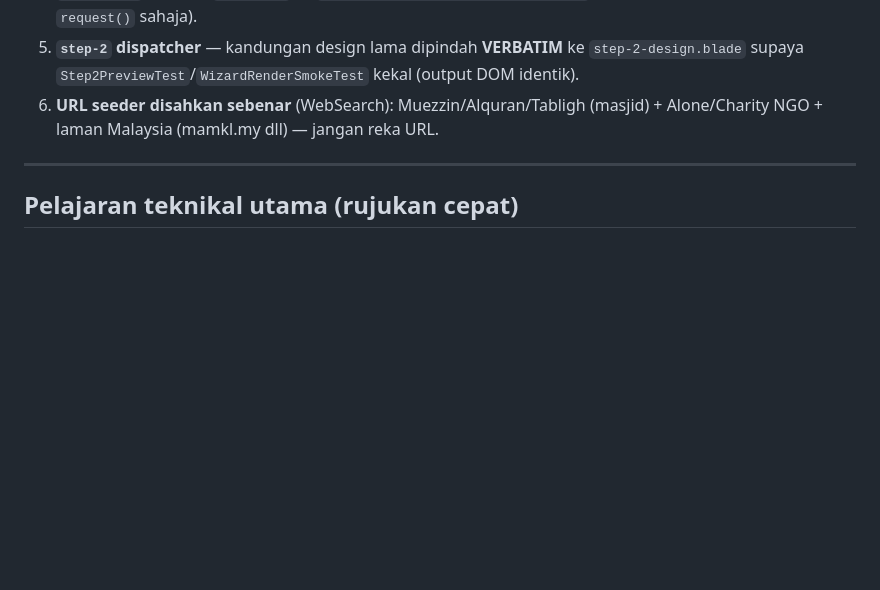
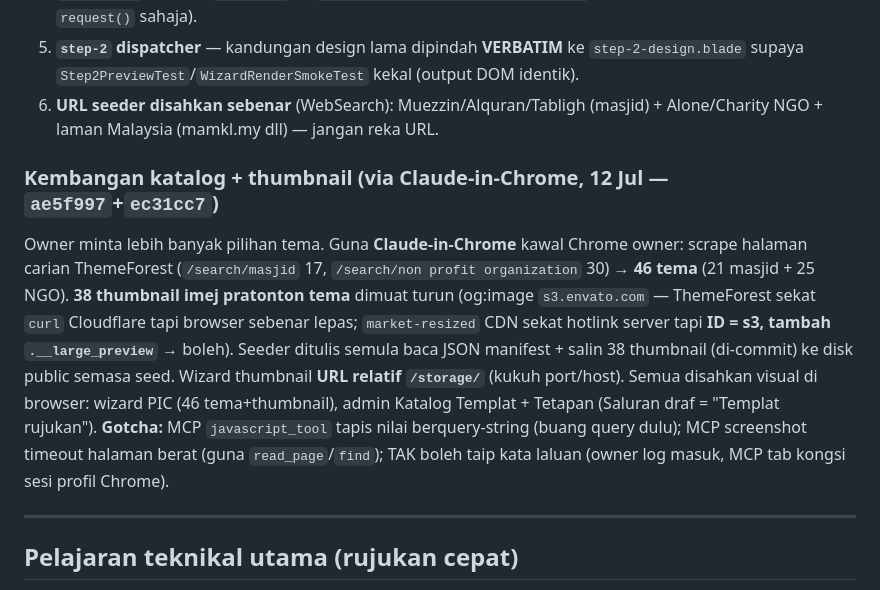
Before and after one commit to hakimalek27/Website-Builder, a Markdown page: docs/PERJALANAN-PROJEK-REKA.md, the part around the change. Rendered like a GitHub page; blank space fills up the shorter version.

Commit message:
docs: rekod kembangan katalog 46 tema + 38 thumbnail (HANDOVER + PERJALANAN Bahagian I)
Kemas kini rekod: katalog 14→46 tema via Claude-in-Chrome, seeder baca JSON manifest +
salin 38 thumbnail semasa seed, wizard URL relatif /storage, nota deploy storage:link.

Co-Authored-By: Claude Fable 5 <noreply@anthropic.com>
Claude-Session: https://claude.ai/code/session_01YCPAhBm15ZXGWQkgx4hcgT

```diff
--- a/docs/PERJALANAN-PROJEK-REKA.md
+++ b/docs/PERJALANAN-PROJEK-REKA.md
@@ -296,6 +296,9 @@ Galeri dalam laman + demo tab baharu · saluran AI **kekal boleh-tukar** (defaul
 5. **`step-2` dispatcher** — kandungan design lama dipindah **VERBATIM** ke `step-2-design.blade` supaya `Step2PreviewTest`/`WizardRenderSmokeTest` kekal (output DOM identik).
 6. **URL seeder disahkan sebenar** (WebSearch): Muezzin/Alquran/Tabligh (masjid) + Alone/Charity NGO + laman Malaysia (mamkl.my dll) — jangan reka URL.
 
+### Kembangan katalog + thumbnail (via Claude-in-Chrome, 12 Jul — `ae5f997`+`ec31cc7`)
+Owner minta lebih banyak pilihan tema. Guna **Claude-in-Chrome** kawal Chrome owner: scrape halaman carian ThemeForest (`/search/masjid` 17, `/search/non profit organization` 30) → **46 tema** (21 masjid + 25 NGO). **38 thumbnail imej pratonton tema** dimuat turun (og:image `s3.envato.com` — ThemeForest sekat `curl` Cloudflare tapi browser sebenar lepas; `market-resized` CDN sekat hotlink server tapi **ID = s3, tambah `.__large_preview`** → boleh). Seeder ditulis semula baca JSON manifest + salin 38 thumbnail (di-commit) ke disk public semasa seed. Wizard thumbnail **URL relatif `/storage/`** (kukuh port/host). Semua disahkan visual di browser: wizard PIC (46 tema+thumbnail), admin Katalog Templat + Tetapan (Saluran draf = "Templat rujukan"). **Gotcha:** MCP `javascript_tool` tapis nilai berquery-string (buang query dulu); MCP screenshot timeout halaman berat (guna `read_page`/`find`); TAK boleh taip kata laluan (owner log masuk, MCP tab kongsi sesi profil Chrome).
+
 ---
 
 ## Pelajaran teknikal utama (rujukan cepat)
```
Also changed, not shown: HANDOVER.md (+2 -0 lines).
